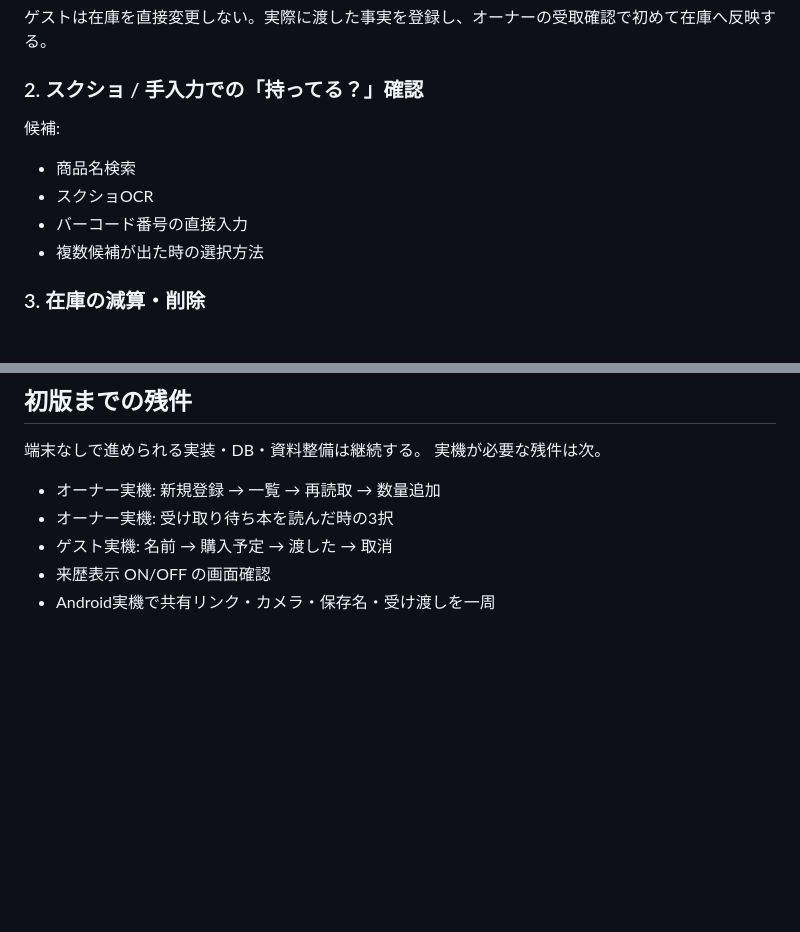
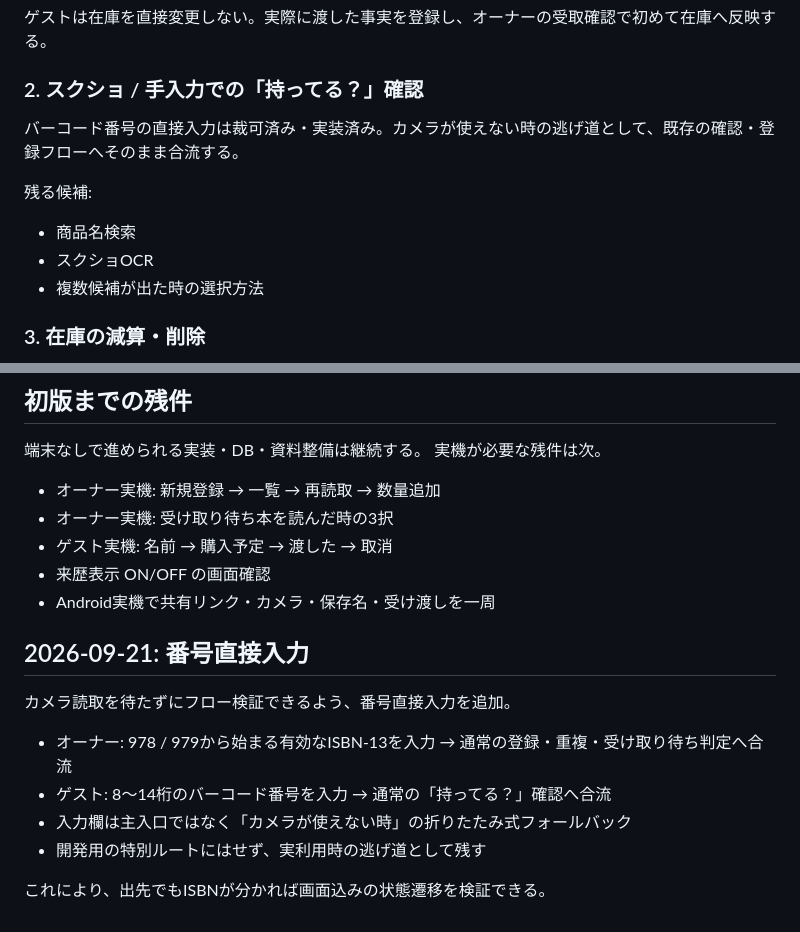
Before and after one commit to kouchikuciel-png/kore-motteru, a Markdown page: docs/current-roadmap.md, 2 parts joined by grey strips. GitHub-like rendering; blank space fills up the shorter version.

Commit message:
Document manual number entry fallback

```diff
--- a/docs/current-roadmap.md
+++ b/docs/current-roadmap.md
@@ -49,11 +49,12 @@
 
 ### 2. スクショ / 手入力での「持ってる？」確認
 
-候補:
+バーコード番号の直接入力は裁可済み・実装済み。カメラが使えない時の逃げ道として、既存の確認・登録フローへそのまま合流する。
+
+残る候補:
 
 - 商品名検索
 - スクショOCR
-- バーコード番号の直接入力
 - 複数候補が出た時の選択方法
 
 ### 3. 在庫の減算・削除
@@ -120,3 +121,16 @@
 - ゲスト実機: 名前 → 購入予定 → 渡した → 取消
 - 来歴表示 ON/OFF の画面確認
 - Android実機で共有リンク・カメラ・保存名・受け渡しを一周
+
+
+
+## 2026-09-21: 番号直接入力
+
+カメラ読取を待たずにフロー検証できるよう、番号直接入力を追加。
+
+- オーナー: 978 / 979から始まる有効なISBN-13を入力 → 通常の登録・重複・受け取り待ち判定へ合流
+- ゲスト: 8〜14桁のバーコード番号を入力 → 通常の「持ってる？」確認へ合流
+- 入力欄は主入口ではなく「カメラが使えない時」の折りたたみ式フォールバック
+- 開発用の特別ルートにはせず、実利用時の逃げ道として残す
+
+これにより、出先でもISBNが分かれば画面込みの状態遷移を検証できる。
```
